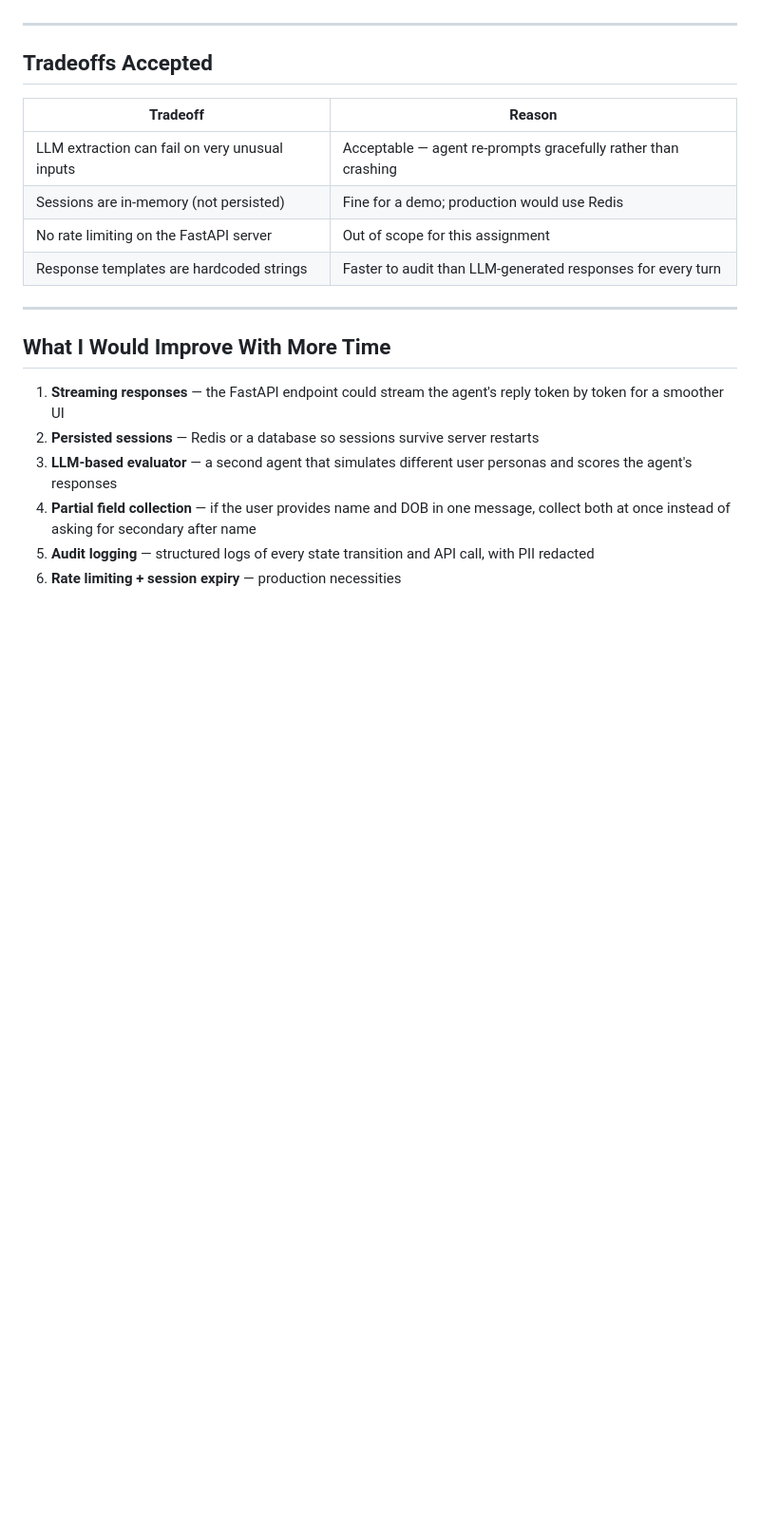
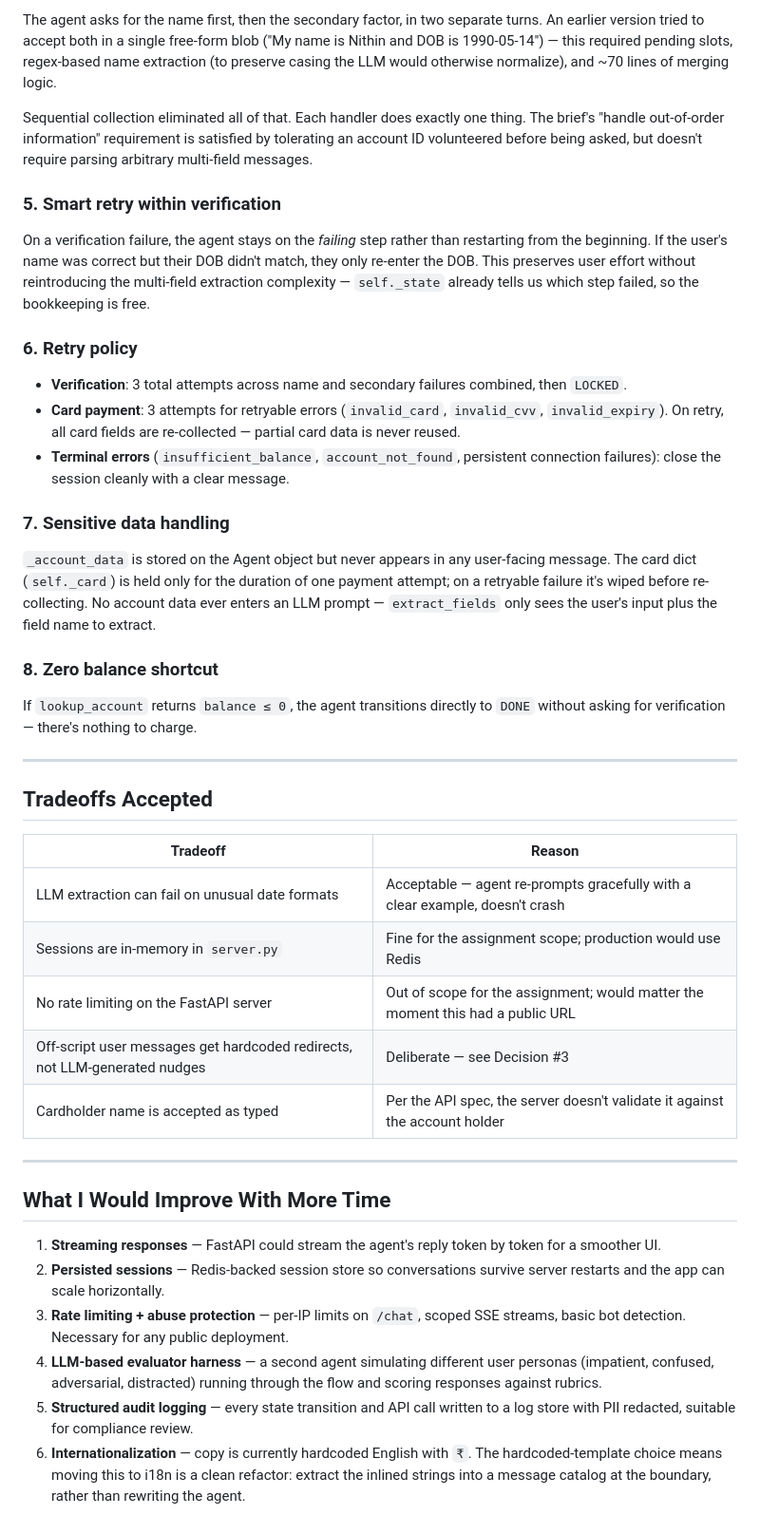
Before and after one commit to vedanta2003/Payment_collection_assignment, a Markdown page: DESIGN.md, the part around one of its changes. Shown at 95% size. GitHub-like rendering; blank space fills up the shorter version.

```diff
--- a/DESIGN.md
+++ b/DESIGN.md
@@ -69,3 +78,24 @@ If the account lookup returns balance ≤ 0, the agent transitions directly to `
+The agent asks for the name first, then the secondary factor, in two separate turns. An earlier version tried to accept both in a single free-form blob ("My name is Nithin and DOB is 1990-05-14") — this required pending slots, regex-based name extraction (to preserve casing the LLM would otherwise normalize), and ~70 lines of merging logic.
+
+Sequential collection eliminated all of that. Each handler does exactly one thing. The brief's "handle out-of-order information" requirement is satisfied by tolerating an account ID volunteered before being asked, but doesn't require parsing arbitrary multi-field messages.
+
+### 5. Smart retry within verification
+
+On a verification failure, the agent stays on the *failing* step rather than restarting from the beginning. If the user's name was correct but their DOB didn't match, they only re-enter the DOB. This preserves user effort without reintroducing the multi-field extraction complexity — `self._state` already tells us which step failed, so the bookkeeping is free.
+
+### 6. Retry policy
+
+- **Verification**: 3 total attempts across name and secondary failures combined, then `LOCKED`.
+- **Card payment**: 3 attempts for retryable errors (`invalid_card`, `invalid_cvv`, `invalid_expiry`). On retry, all card fields are re-collected — partial card data is never reused.
+- **Terminal errors** (`insufficient_balance`, `account_not_found`, persistent connection failures): close the session cleanly with a clear message.
+
+### 7. Sensitive data handling
+
+`_account_data` is stored on the Agent object but never appears in any user-facing message. The card dict (`self._card`) is held only for the duration of one payment attempt; on a retryable failure it's wiped before re-collecting. No account data ever enters an LLM prompt — `extract_fields` only sees the user's input plus the field name to extract.
+
+### 8. Zero balance shortcut
+
+If `lookup_account` returns `balance ≤ 0`, the agent transitions directly to `DONE` without asking for verification — there's nothing to charge.
 
 ---
 
@@ -73,18 +103,19 @@ If the account lookup returns balance ≤ 0, the agent transitions directly to `
 
 | Tradeoff | Reason |
 |---|---|
-| LLM extraction can fail on very unusual inputs | Acceptable — agent re-prompts gracefully rather than crashing |
-| Sessions are in-memory (not persisted) | Fine for a demo; production would use Redis |
-| No rate limiting on the FastAPI server | Out of scope for this assignment |
-| Response templates are hardcoded strings | Faster to audit than LLM-generated responses for every turn |
+| LLM extraction can fail on unusual date formats | Acceptable — agent re-prompts gracefully with a clear example, doesn't crash |
+| Sessions are in-memory in `server.py` | Fine for the assignment scope; production would use Redis |
+| No rate limiting on the FastAPI server | Out of scope for the assignment; would matter the moment this had a public URL |
+| Off-script user messages get hardcoded redirects, not LLM-generated nudges | Deliberate — see Decision #3 |
+| Cardholder name is accepted as typed | Per the API spec, the server doesn't validate it against the account holder |
 
 ---
 
 ## What I Would Improve With More Time
 
-1. **Streaming responses** — the FastAPI endpoint could stream the agent's reply token by token for a smoother UI
-2. **Persisted sessions** — Redis or a database so sessions survive server restarts
-3. **LLM-based evaluator** — a second agent that simulates different user personas and scores the agent's responses
-4. **Partial field collection** — if the user provides name and DOB in one message, collect both at once instead of asking for secondary after name
-5. **Audit logging** — structured logs of every state transition and API call, with PII redacted
-6. **Rate limiting + session expiry** — production necessities
+1. **Streaming responses** — FastAPI could stream the agent's reply token by token for a smoother UI.
+2. **Persisted sessions** — Redis-backed session store so conversations survive server restarts and the app can scale horizontally.
+3. **Rate limiting + abuse protection** — per-IP limits on `/chat`, scoped SSE streams, basic bot detection. Necessary for any public deployment.
+4. **LLM-based evaluator harness** — a second agent simulating different user personas (impatient, confused, adversarial, distracted) running through the flow and scoring responses against rubrics.
+5. **Structured audit logging** — every state transition and API call written to a log store with PII redacted, suitable for compliance review.
+6. **Internationalization** — copy is currently hardcoded English with `₹`. The hardcoded-template choice means moving this to i18n is a clean refactor: extract the inlined strings into a message catalog at the boundary, rather than rewriting the agent.
```
Also changed, not shown: other parts of DESIGN.md (+38 -29 lines).
